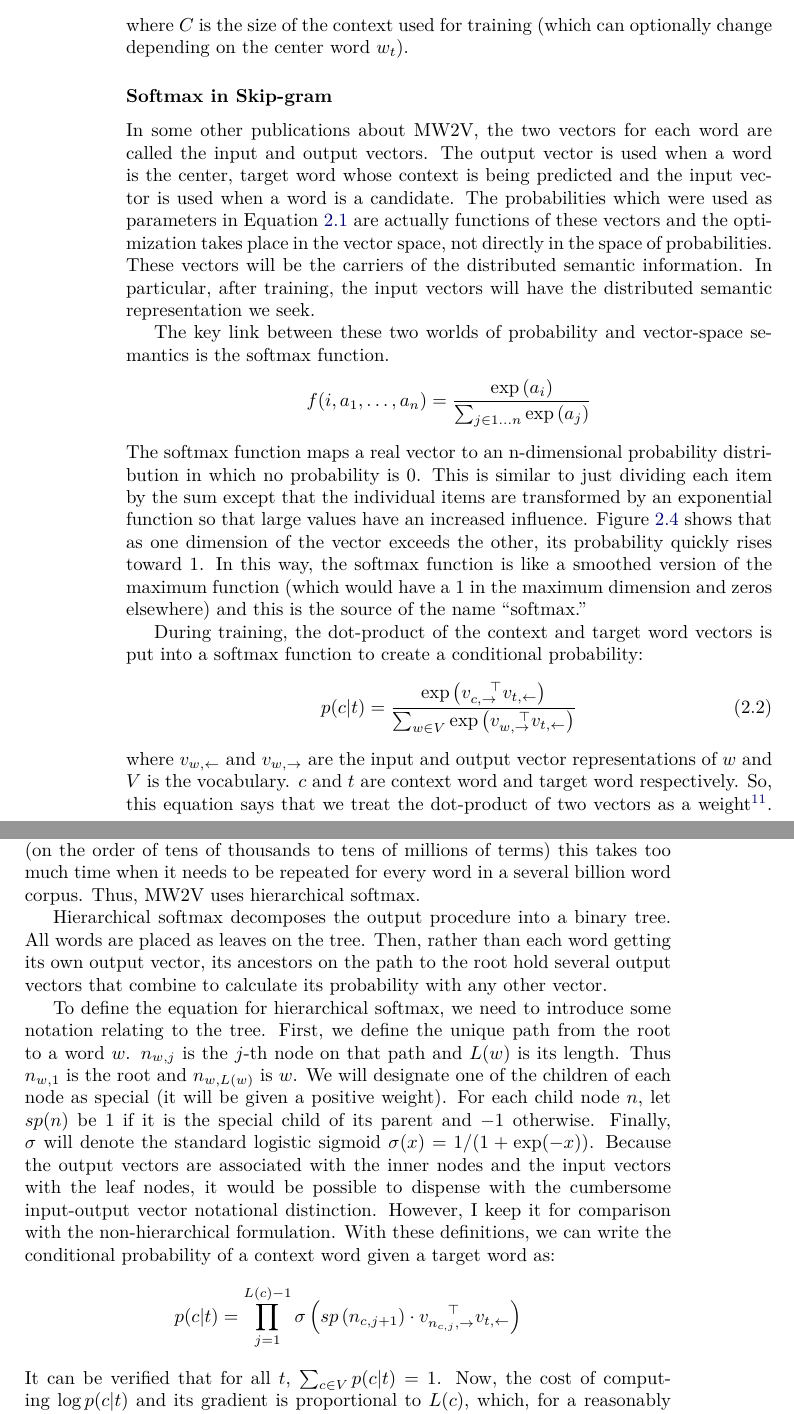
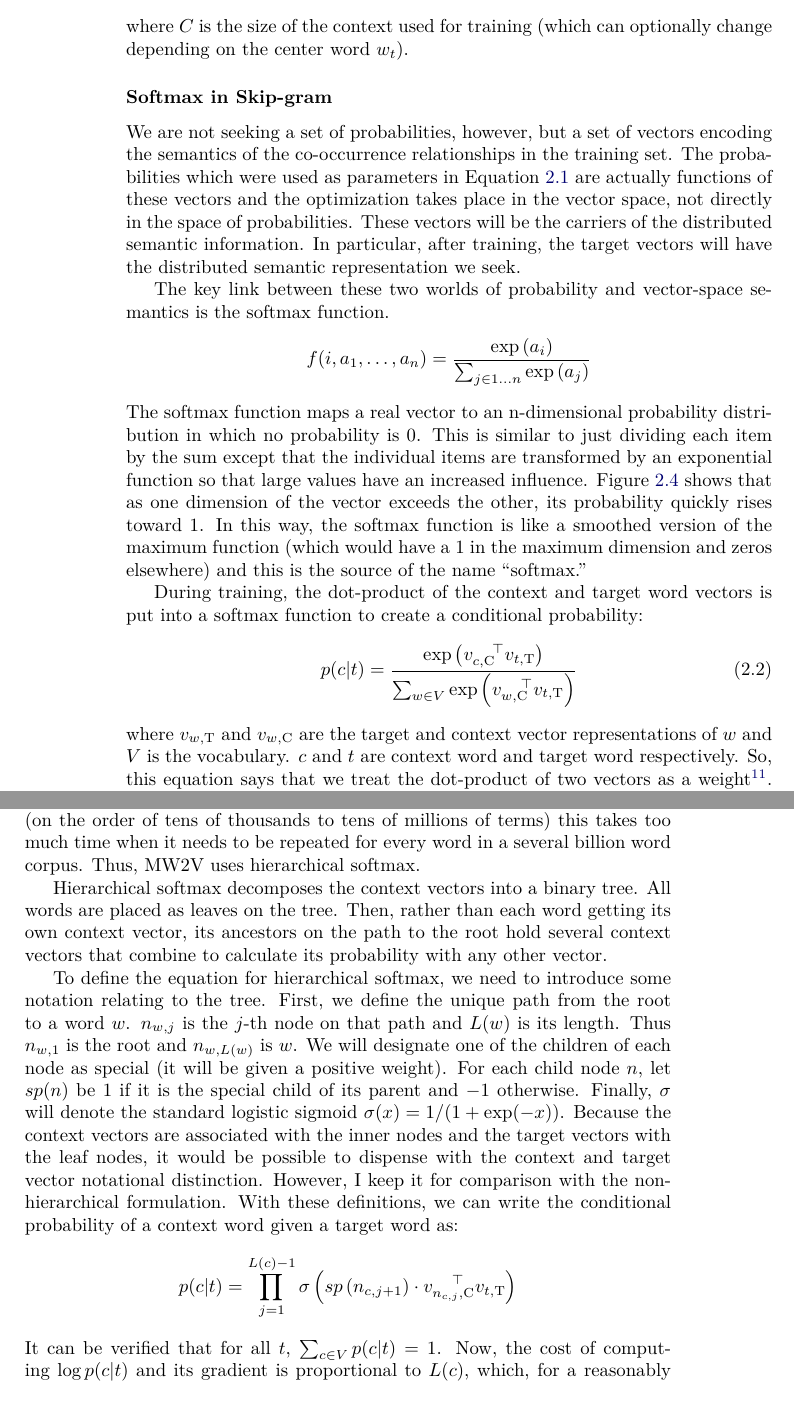
Before and after one commit to RadixSeven/SummitPaper2013, a LaTeX thesis (MSThesis/eric_thesis.tex, which reads MSThesis/intro+background.tex): two parts of pages 18 and 21 of 400, joined at a grey line, cut so that both start at the same text. Compiled offline with pdfLaTeX.

Commit message:
Removed input and output vector terminology
I replaced it with context and target vector instead.

```diff
--- a/MSThesis/eric_thesis.tex
+++ b/MSThesis/eric_thesis.tex
@@ -30,6 +30,11 @@
 % A macro to help find where I refer to the mikolov model and to refer to it
 % consistently
 \newcommand{\modelname}[0]{MW2V}
+
+% A pair of macros to make the notation for context and target vectors more
+% memorable
+\newcommand{\context}[0]{\textrm{C}}
+\newcommand{\target}[0]{\textrm{T}}
 
 % Marker for things that I still need to do before the thesis is finished
 \newcommand{\todo}[1]{\textcolor{red}{\footnote{\textcolor{red}{#1}}}}
--- a/MSThesis/intro+background.tex
+++ b/MSThesis/intro+background.tex
@@ -471,14 +471,13 @@ change depending on the center word $w_t$).
 
 \subsubsection{Softmax in Skip-gram}
 
-In some other publications about \modelname{}, the two vectors for each word are
-called the input and output vectors. The output vector is used when a word is
-the center, target word whose context is being predicted and the input vector is
-used when a word is a candidate. The probabilities which were used as parameters
+We are not seeking a set of probabilities, however, but a set of vectors
+encoding the semantics of the co-occurrence relationships in the training set.
+The probabilities which were used as parameters
 in Equation \ref{eq:skipgramequation} are actually functions of these vectors
 and the optimization takes place in the vector space, not directly in the space
 of probabilities. These vectors will be the carriers of the distributed semantic
-information. In particular, after training, the input vectors will have
+information. In particular, after training, the target vectors will have
 the distributed semantic representation we seek.
 
 The key link between these two worlds of probability and vector-space semantics
@@ -511,11 +510,11 @@ is put into a softmax function to create a conditional probability:
 %
 \begin{equation}
   \label{eq:softmaxwithdotprod}
-  p(c|t)=\frac{\exp\left(v_{c,\to} ^{\quad\top} v_{t,\gets}\right)}
-  {\sum_{w \in V}\exp\left(v_{w,\to} ^{\quad\top} v_{t,\gets}\right)}
+  p(c|t)=\frac{\exp\left(v_{c,\context} ^{\quad\top} v_{t,\target}\right)}
+  {\sum_{w \in V}\exp\left(v_{w,\context} ^{\quad\top} v_{t,\target}\right)}
 \end{equation}
 %
-where $v_{w,\gets}$ and $v_{w,\to}$ are the input and output vector
+where $v_{w,\target}$ and $v_{w,\context}$ are the target and context vector
 representations of $w$ and $V$ is the vocabulary. $c$ and $t$ are context word
 and target word respectively. So, this equation says that we
 treat the dot-product of two vectors as a weight\footnote{One function of the
@@ -597,9 +596,9 @@ tens of thousands to tens of millions of terms) this takes too much time when it
 needs to be repeated for every word in a several billion word corpus. Thus,
 \modelname{} uses hierarchical softmax.
 
-Hierarchical softmax decomposes the output procedure into a binary tree. All
+Hierarchical softmax decomposes the context vectors into a binary tree. All
 words are placed as leaves on the tree. Then, rather than each word getting its
-own output vector, its ancestors on the path to the root hold several output
+own context vector, its ancestors on the path to the root hold several context
 vectors that combine to calculate its probability with any other vector.
 
 To define the equation for hierarchical softmax, we need to introduce some
@@ -611,15 +610,15 @@ weight). For each child node $n$, let $sp(n)$ be 1 if it is the special child
 of its parent and $-1$ otherwise.
 Finally, $\sigma$ will denote the standard logistic sigmoid
 $\sigma(x)=1/(1+\exp(-x))$. Because
-the output vectors are associated with the inner nodes and the input vectors
-with the leaf nodes, it would be possible to dispense with the cumbersome
-input-output vector notational distinction. However, I keep it for
+the context vectors are associated with the inner nodes and the target vectors
+with the leaf nodes, it would be possible to dispense with the context and
+target vector notational distinction. However, I keep it for
 comparison with the non-hierarchical formulation. With
 these definitions, we can write the conditional probability of a context word
 given a target word as:
 %
 \[p(c|t)=\prod_{j=1}^{L(c)-1} \sigma\left(sp\left(n_{c,j+1}\right)
-\cdot v_{n_{c,j},\to}^{\quad\top} v_{t,\gets}\right)\]
+\cdot v_{n_{c,j},\context}^{\quad\top} v_{t,\target}\right)\]
 %
 It can be verified that for all $t$, $\sum_{c\in{}V}p(c|t)=1$. Now, the cost
 of computing $\log p(c|t)$ and its gradient is proportional to $L(c)$, which,
```
Also changed, not shown: MSThesis/intro+background.tex (2 more changed lines).
